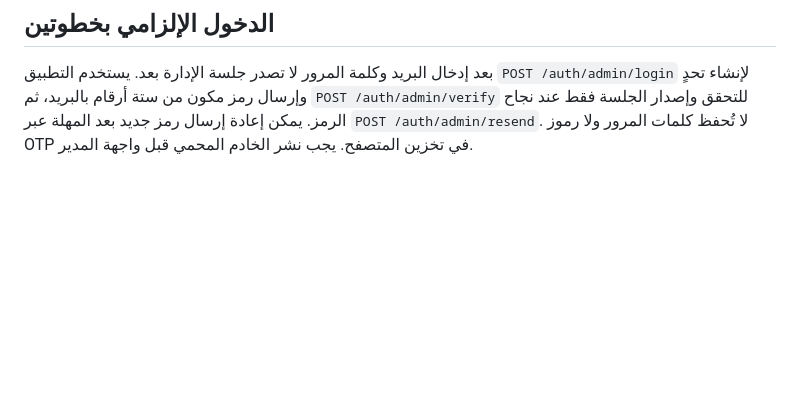
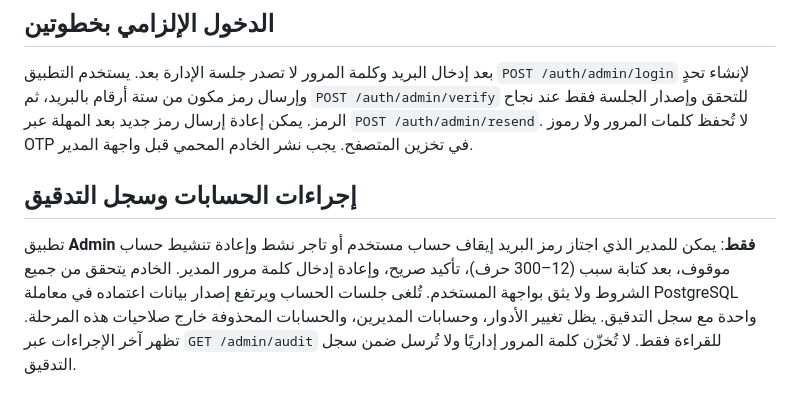
Before and after one commit to ibr7h/gold-app-pwa, a Markdown page: apps/admin/README.md, the part around the change. Drawn GitHub-style; blank space fills up the shorter version.

Commit message:
feat(admin): style controlled account actions, audit display, cache isolation and tests

```diff
--- a/apps/admin/README.md
+++ b/apps/admin/README.md
@@ -46,3 +46,7 @@
 ثم `POST /auth/admin/verify` للتحقق وإصدار الجلسة فقط عند نجاح الرمز.
 يمكن إعادة إرسال رمز جديد بعد المهلة عبر `POST /auth/admin/resend`.
 لا تُحفظ كلمات المرور ولا رموز OTP في تخزين المتصفح. يجب نشر الخادم المحمي قبل واجهة المدير.
+
+## إجراءات الحسابات وسجل التدقيق
+
+تطبيق **Admin فقط**: يمكن للمدير الذي اجتاز رمز البريد إيقاف حساب مستخدم أو تاجر نشط وإعادة تنشيط حساب موقوف، بعد كتابة سبب (12–300 حرف)، تأكيد صريح، وإعادة إدخال كلمة مرور المدير. الخادم يتحقق من جميع الشروط ولا يثق بواجهة المستخدم. تُلغى جلسات الحساب ويرتفع إصدار بيانات اعتماده في معاملة PostgreSQL واحدة مع سجل التدقيق. يظل تغيير الأدوار، وحسابات المديرين، والحسابات المحذوفة خارج صلاحيات هذه المرحلة. تظهر آخر الإجراءات عبر `GET /admin/audit` للقراءة فقط. لا تُخزّن كلمة المرور إداريًا ولا تُرسل ضمن سجل التدقيق.
```
